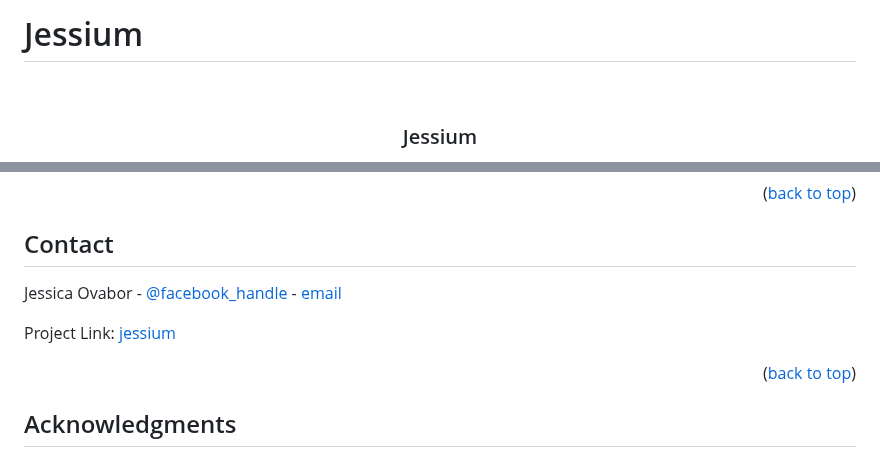
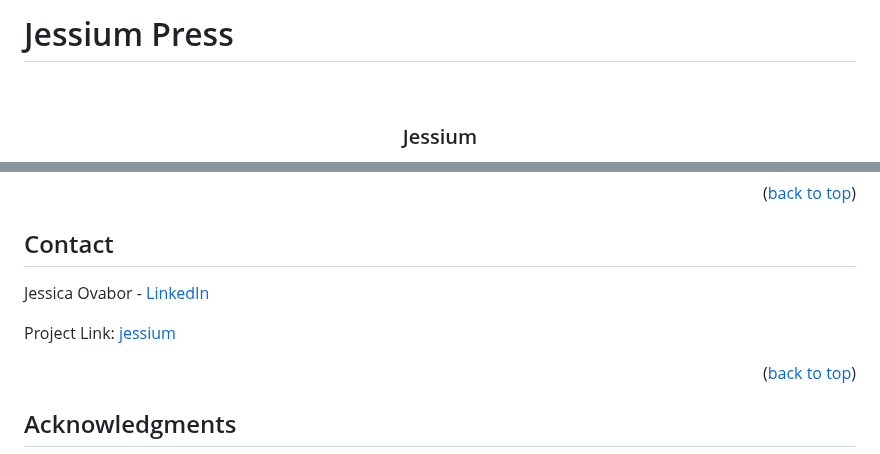
Before and after one commit to Jessica-ovabor/JessiPress, a Markdown page: README.md, 2 parts joined by grey strips. GitHub-like rendering.

```diff
--- a/README.md
+++ b/README.md
@@ -1,4 +1,4 @@
-# Jessium
+# Jessium Press
 
 
 
@@ -191,5 +191,5 @@ for more information.
 <!-- CONTACT -->
 ## Contact
 
-Jessica Ovabor - [@facebook_handle](https://facebook.com/jessica-ovabor) - [email](ovaborjessica85@gmail.com)
+Jessica Ovabor - [LinkedIn](https://www.linkedin.com/in/jovabor/)
 
```
Also changed, not shown: other parts of README.md (+1 -1 lines).
